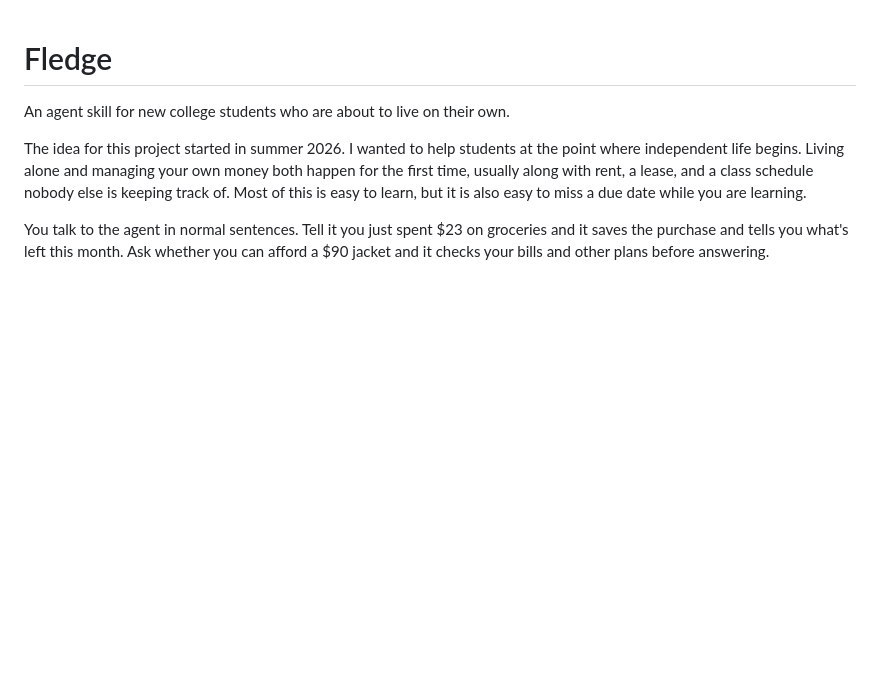
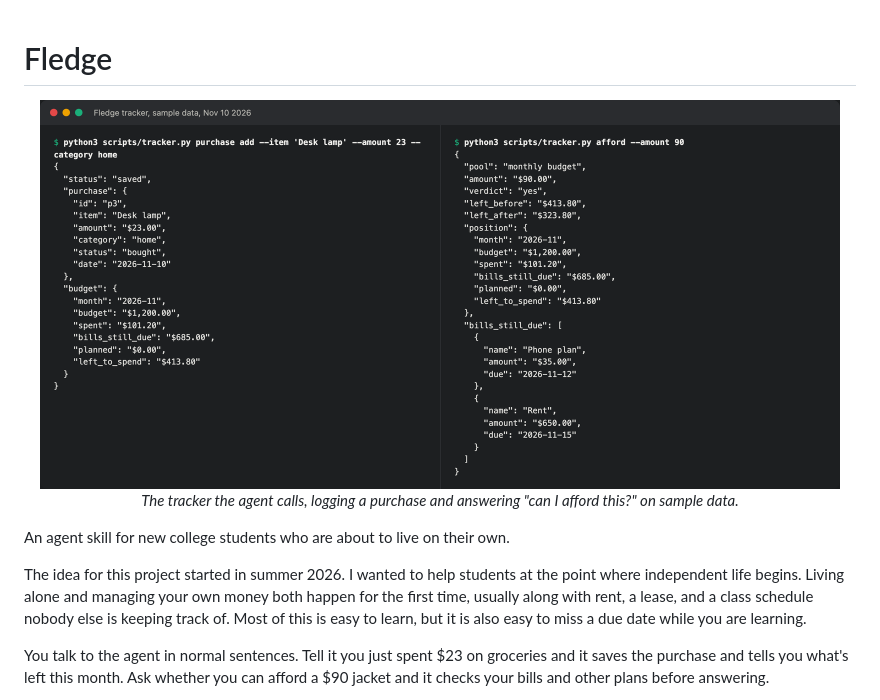
Before and after one commit to william5711/fledge, a Markdown page: README.md, the part around the change. Drawn GitHub-style; pictures changed too: docs/tracker.png (added); blank space fills up the shorter version.

Commit message:
Add a tracker screenshot to the README
Shows a purchase being logged and an afford check, run on sample data.

```diff
--- a/README.md
+++ b/README.md
@@ -1,4 +1,9 @@
 # Fledge
+
+<p align="center">
+  <img src="docs/tracker.png" alt="Terminal showing the tracker saving a purchase and answering whether a $90 purchase fits the budget" width="800">
+  <br><em>The tracker the agent calls, logging a purchase and answering "can I afford this?" on sample data.</em>
+</p>
 
 An agent skill for new college students who are about to live on their own.
 
```
